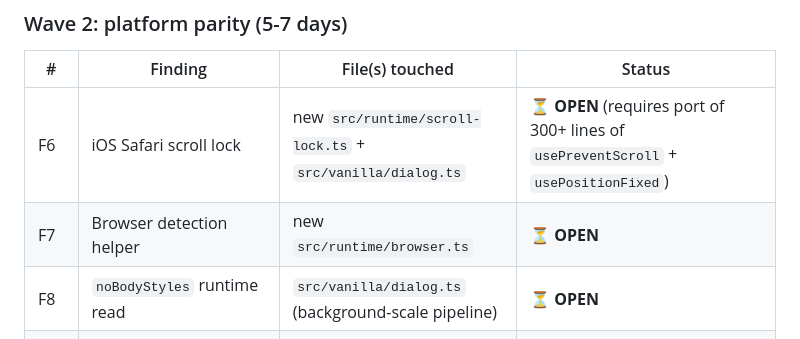
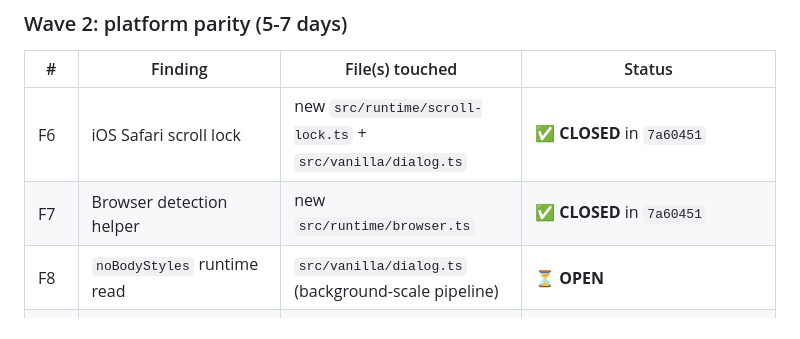
Before and after one commit to samline/drawer, a Markdown page: .agents/issues/2026-07-27-forensic-animation-audit-vs-vaul-upstream.md, the part around one of its changes. Rendered like a GitHub page.

```diff
--- a/.agents/issues/2026-07-27-forensic-animation-audit-vs-vaul-upstream.md
+++ b/.agents/issues/2026-07-27-forensic-animation-audit-vs-vaul-upstream.md
@@ -976,8 +1023,8 @@ animation bugs (F1-F5); Wave 2 fixes the platform / API gaps
 
 | #  | Finding  | File(s) touched                                  | Status |
 | -- | -------- | ------------------------------------------------ | ------ |
-| F6 | iOS Safari scroll lock  | new `src/runtime/scroll-lock.ts` + `src/vanilla/dialog.ts` | ⏳ **OPEN** (requires port of 300+ lines of `usePreventScroll` + `usePositionFixed`) |
-| F7 | Browser detection helper | new `src/runtime/browser.ts` | ⏳ **OPEN** |
+| F6 | iOS Safari scroll lock  | new `src/runtime/scroll-lock.ts` + `src/vanilla/dialog.ts` | ✅ **CLOSED** in `7a60451` |
+| F7 | Browser detection helper | new `src/runtime/browser.ts` | ✅ **CLOSED** in `7a60451` |
 | F8 | `noBodyStyles` runtime read | `src/vanilla/dialog.ts` (background-scale pipeline) | ⏳ **OPEN** |
 | F9 | `shouldAnimate` ref | `src/vanilla/dialog.ts` (mount) + `src/style.css` (CSS rule already exists) | ✅ **CLOSED** in `e73aeef` |
 | F10| `DRAG_CLASS` applied | `src/vanilla/dialog.ts` (drag start/release) | ⏳ **OPEN** |
```
Also changed, not shown: other parts of .agents/issues/2026-07-27-forensic-animation-audit-vs-vaul-upstream.md (+61 -13 lines).
